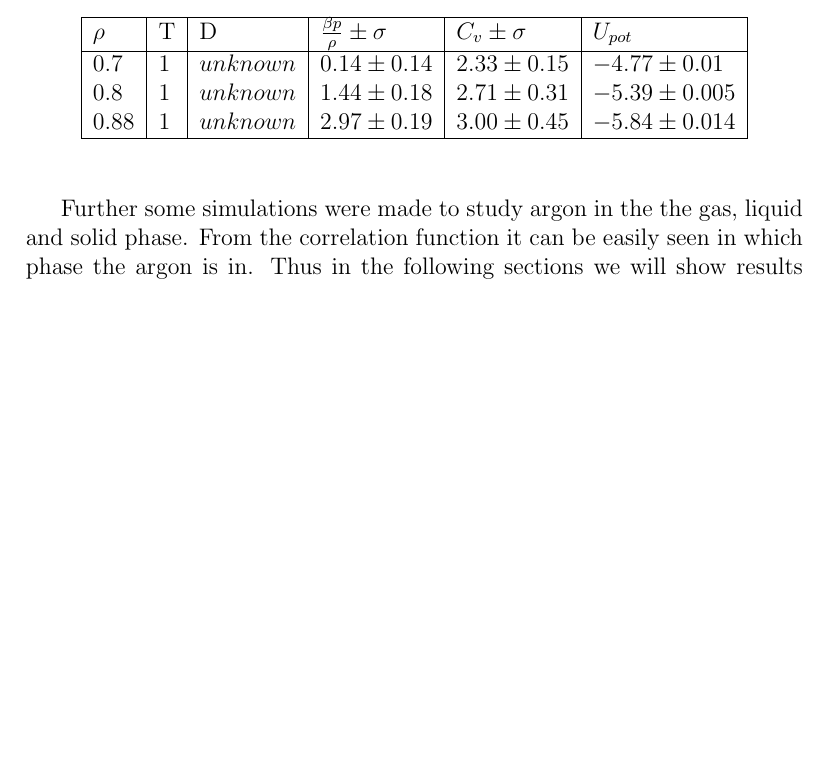
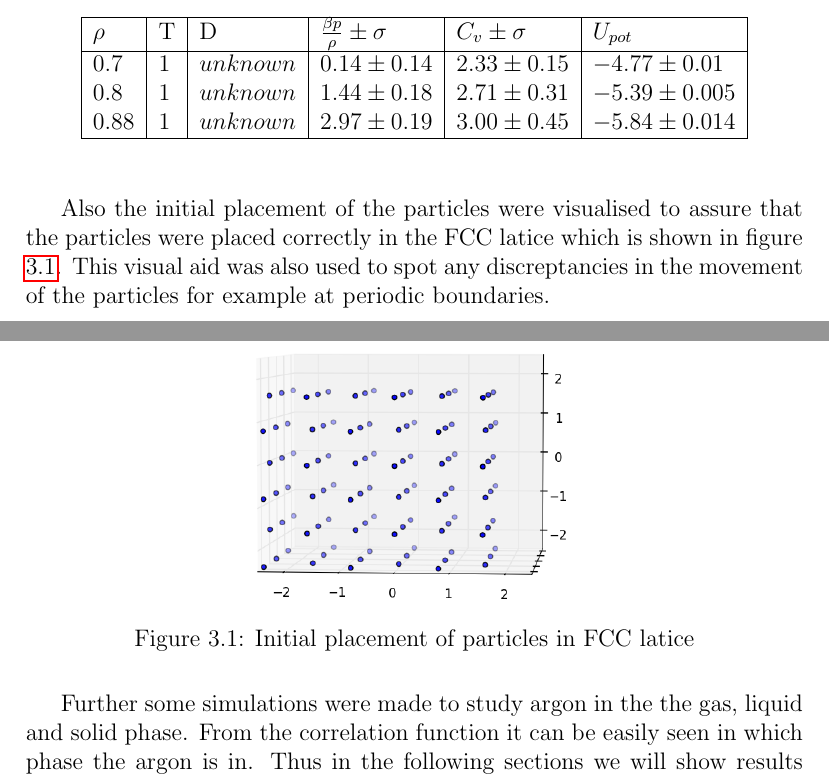
Before and after one commit to lonaowna/molecular-dynamics, a LaTeX thesis (report/report.tex): part of page 11 of 16 before the commit and two parts of pages 11 and 12 of 17 after it, the two joined at a grey line, cut so that both start at the same text, the shorter picture padded with empty space. Compiled offline with pdfLaTeX.

Commit message:
conclusion and initial placement of particles

```diff
--- a/report/report.tex
+++ b/report/report.tex
@@ -213,6 +213,15 @@ To verify the correctness of our simulation program, we have simulated using the
 \end{center}
 \end{table}
 
+Also the initial placement of the particles were visualised to assure that the particles were placed correctly in the FCC latice which is shown in figure \ref{fig:init_place}. This visual aid was also used to spot any discreptancies in the movement of the particles for example at periodic boundaries.
+
+\begin{figure}[H]
+\centering
+\includegraphics[scale=0.5]{fcc.png}
+\caption{Initial placement of particles in FCC latice }
+\label{fig:init_place}
+\end{figure}
+
 Further some simulations were made to study argon in the the gas, liquid and solid phase. From the correlation function it can be easily seen in which phase the argon is  in. Thus in the following sections we will show results that has been achieved for the gas, liquid and solid phase.
 
 \section{Microcanonical ensemble}
```
Also changed, not shown: report/fcc.png (added), report/report.tex (6 more changed lines).
